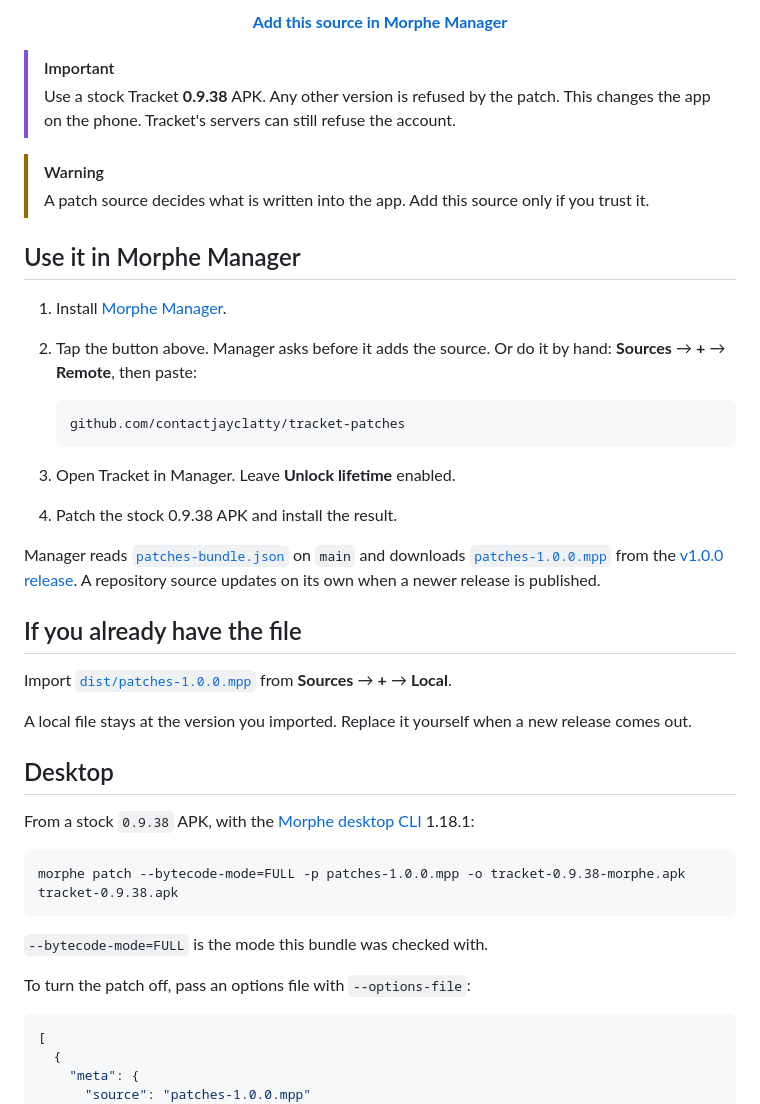
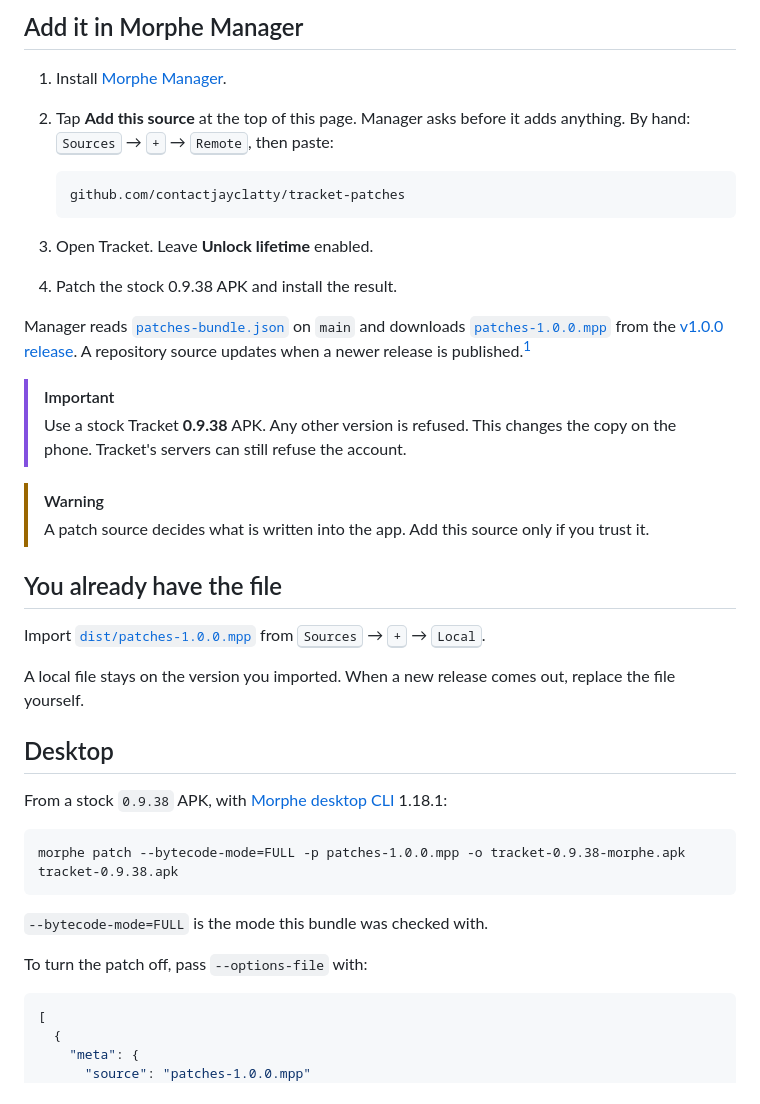
Before and after one commit to contactjayclatty/tracket-patches, a Markdown page: README.md, the part around the change printed below. Rendered like a GitHub page.

````diff
--- a/README.md
+++ b/README.md
@@ -29,39 +65,35 @@ Tracket sells three plans on the Play Store. Prices are shown in the app.
 
-<p align="center">
-  <a href="https://morphe.software/add-source?github=contactjayclatty/tracket-patches&name=Tracket%20patches"><strong>Add this source in Morphe Manager</strong></a>
-</p>
-
-> [!IMPORTANT]
-> Use a stock Tracket **0.9.38** APK. Any other version is refused by the patch.
-> This changes the app on the phone. Tracket's servers can still refuse the account.
-
-> [!WARNING]
-> A patch source decides what is written into the app. Add this source only if you trust it.
-
-## Use it in Morphe Manager
+## Add it in Morphe Manager
 
 1. Install [Morphe Manager](https://github.com/MorpheApp/morphe-manager).
-2. Tap the button above. Manager asks before it adds the source.
-   Or do it by hand: **Sources** → **+** → **Remote**, then paste:
+2. Tap **Add this source** at the top of this page. Manager asks before it adds anything.
+   By hand: <kbd>Sources</kbd> → <kbd>+</kbd> → <kbd>Remote</kbd>, then paste:
 
    ```text
    github.com/contactjayclatty/tracket-patches
    ```
 
-3. Open Tracket in Manager. Leave **Unlock lifetime** enabled.
+3. Open Tracket. Leave **Unlock lifetime** enabled.
 4. Patch the stock 0.9.38 APK and install the result.
 
-Manager reads [`patches-bundle.json`](patches-bundle.json) on `main` and downloads [`patches-1.0.0.mpp`](https://github.com/contactjayclatty/tracket-patches/releases/download/v1.0.0/patches-1.0.0.mpp) from the [v1.0.0 release](https://github.com/contactjayclatty/tracket-patches/releases/tag/v1.0.0). A repository source updates on its own when a newer release is published.
+Manager reads [`patches-bundle.json`](patches-bundle.json) on `main` and downloads [`patches-1.0.0.mpp`](https://github.com/contactjayclatty/tracket-patches/releases/download/v1.0.0/patches-1.0.0.mpp) from the [v1.0.0 release](https://github.com/contactjayclatty/tracket-patches/releases/tag/v1.0.0). A repository source updates when a newer release is published.[^1]
 
-## If you already have the file
+> [!IMPORTANT]
+> Use a stock Tracket **0.9.38** APK. Any other version is refused.
+> This changes the copy on the phone. Tracket's servers can still refuse the account.
 
-Import [`dist/patches-1.0.0.mpp`](dist/patches-1.0.0.mpp) from **Sources** → **+** → **Local**.
+> [!WARNING]
+> A patch source decides what is written into the app. Add this source only if you trust it.
 
-A local file stays at the version you imported. Replace it yourself when a new release comes out.
+## You already have the file
+
+Import [`dist/patches-1.0.0.mpp`](dist/patches-1.0.0.mpp) from <kbd>Sources</kbd> → <kbd>+</kbd> → <kbd>Local</kbd>.
+
+A local file stays on the version you imported. When a new release comes out, replace the file yourself.
 
 ## Desktop
 
-From a stock `0.9.38` APK, with the [Morphe desktop CLI](https://github.com/MorpheApp/morphe-cli) 1.18.1:
+From a stock `0.9.38` APK, with [Morphe desktop CLI](https://github.com/MorpheApp/morphe-cli) 1.18.1:
 
 ```text
 morphe patch --bytecode-mode=FULL -p patches-1.0.0.mpp -o tracket-0.9.38-morphe.apk tracket-0.9.38.apk
@@ -69,7 +101,7 @@ morphe patch --bytecode-mode=FULL -p patches-1.0.0.mpp -o tracket-0.9.38-morphe.
 
 `--bytecode-mode=FULL` is the mode this bundle was checked with.
 
-To turn the patch off, pass an options file with `--options-file`:
+To turn the patch off, pass `--options-file` with:
 
 ```json
 [
````
Also changed, not shown: other parts of README.md (+80 -28 lines), docs/banner.png (added), 1 other file.
